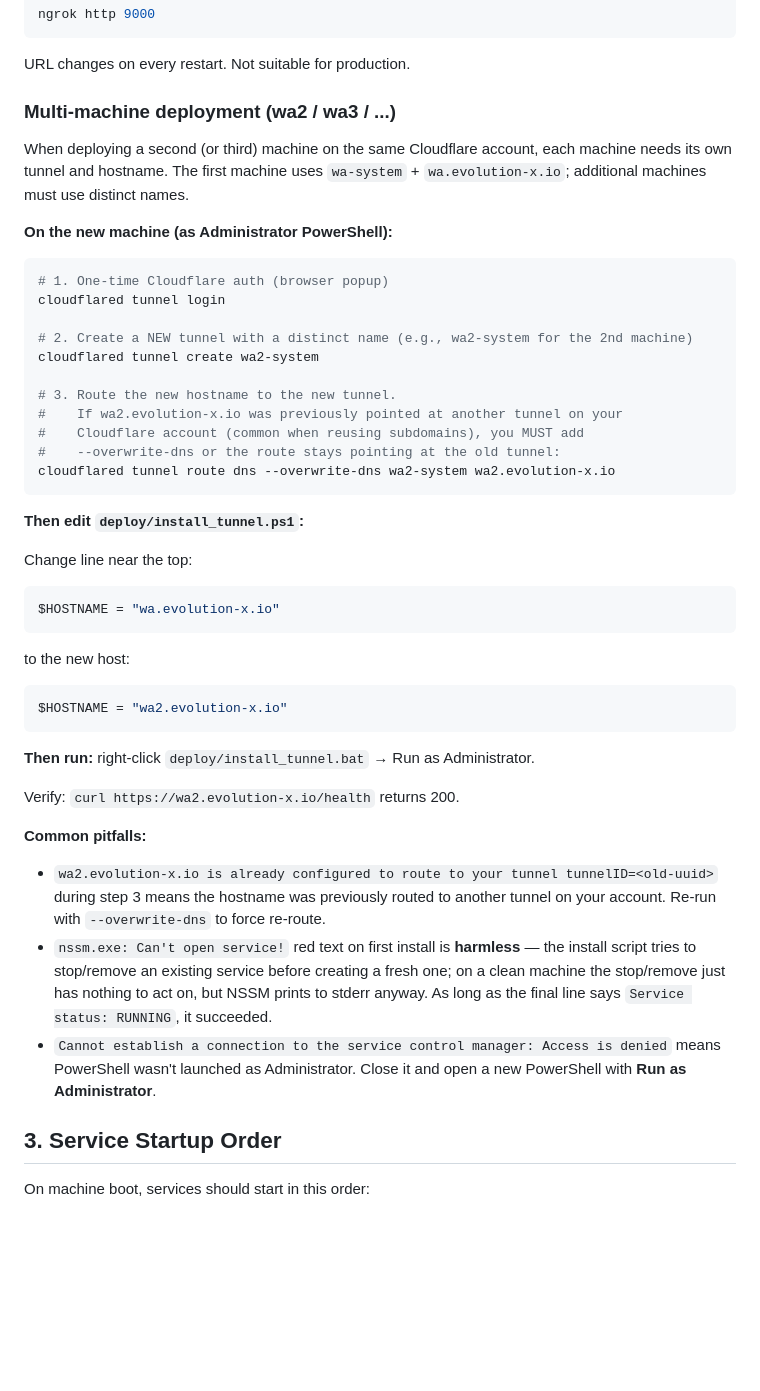
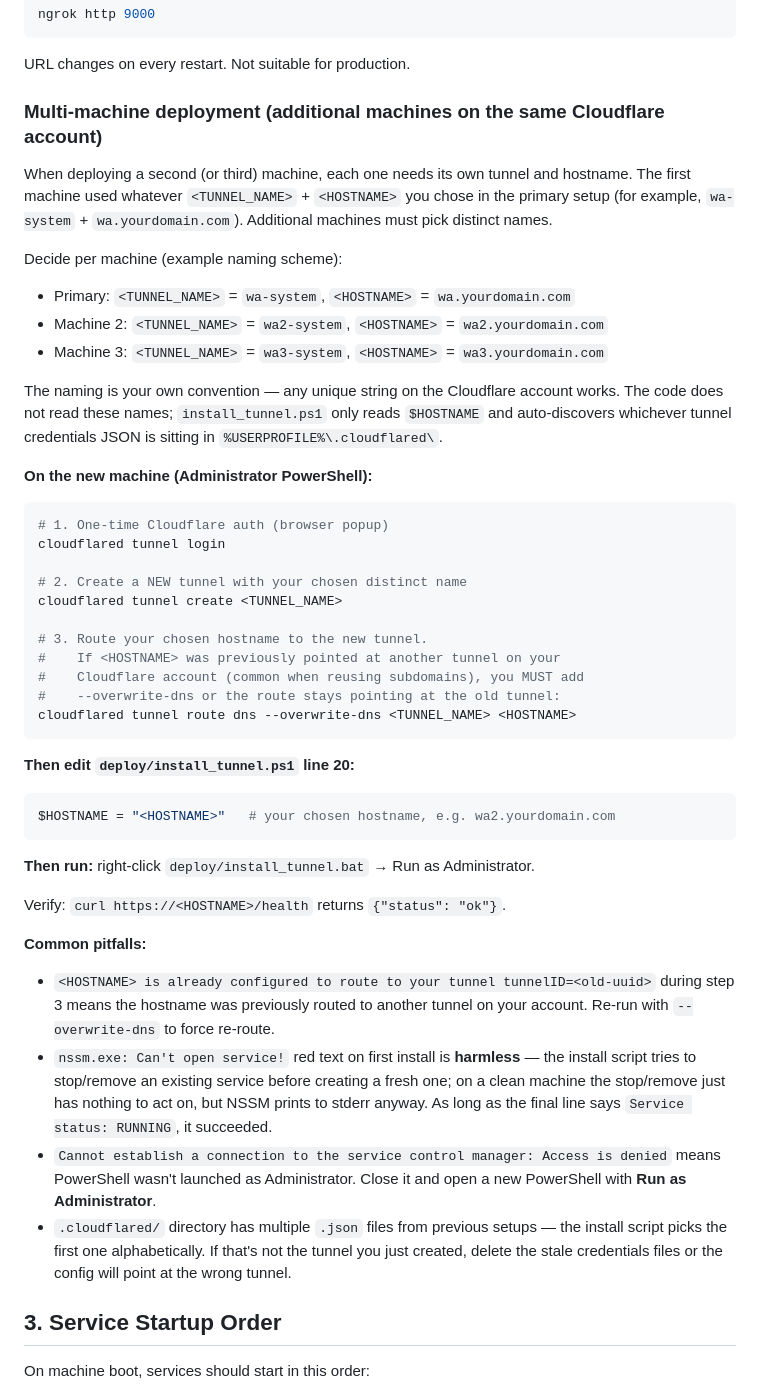
Before and after one commit to jaydenchew/JQS_Builder_Code, a Markdown page: deploy/README.md, the part around the change. GitHub-like rendering; blank space fills up the shorter version.

````diff
--- a/deploy/README.md
+++ b/deploy/README.md
@@ -130,45 +130,48 @@ ngrok http 9000
 ```
 URL changes on every restart. Not suitable for production.
 
-### Multi-machine deployment (wa2 / wa3 / ...)
+### Multi-machine deployment (additional machines on the same Cloudflare account)
 
-When deploying a second (or third) machine on the same Cloudflare account, each machine needs its own tunnel and hostname. The first machine uses `wa-system` + `wa.evolution-x.io`; additional machines must use distinct names.
+When deploying a second (or third) machine, each one needs its own tunnel and hostname. The first machine used whatever `<TUNNEL_NAME>` + `<HOSTNAME>` you chose in the primary setup (for example, `wa-system` + `wa.yourdomain.com`). Additional machines must pick distinct names.
 
-**On the new machine (as Administrator PowerShell):**
+Decide per machine (example naming scheme):
+- Primary:   `<TUNNEL_NAME>` = `wa-system`,  `<HOSTNAME>` = `wa.yourdomain.com`
+- Machine 2: `<TUNNEL_NAME>` = `wa2-system`, `<HOSTNAME>` = `wa2.yourdomain.com`
+- Machine 3: `<TUNNEL_NAME>` = `wa3-system`, `<HOSTNAME>` = `wa3.yourdomain.com`
+
+The naming is your own convention — any unique string on the Cloudflare account works. The code does not read these names; `install_tunnel.ps1` only reads `$HOSTNAME` and auto-discovers whichever tunnel credentials JSON is sitting in `%USERPROFILE%\.cloudflared\`.
+
+**On the new machine (Administrator PowerShell):**
 
 ```powershell
 # 1. One-time Cloudflare auth (browser popup)
 cloudflared tunnel login
 
-# 2. Create a NEW tunnel with a distinct name (e.g., wa2-system for the 2nd machine)
-cloudflared tunnel create wa2-system
+# 2. Create a NEW tunnel with your chosen distinct name
+cloudflared tunnel create <TUNNEL_NAME>
 
-# 3. Route the new hostname to the new tunnel.
-#    If wa2.evolution-x.io was previously pointed at another tunnel on your
+# 3. Route your chosen hostname to the new tunnel.
+#    If <HOSTNAME> was previously pointed at another tunnel on your
 #    Cloudflare account (common when reusing subdomains), you MUST add
 #    --overwrite-dns or the route stays pointing at the old tunnel:
-cloudflared tunnel route dns --overwrite-dns wa2-system wa2.evolution-x.io
+cloudflared tunnel route dns --overwrite-dns <TUNNEL_NAME> <HOSTNAME>
 ```
 
-**Then edit `deploy/install_tunnel.ps1`:**
+**Then edit `deploy/install_tunnel.ps1` line 20:**
 
-Change line near the top:
 ```powershell
-$HOSTNAME = "wa.evolution-x.io"
-```
-to the new host:
-```powershell
-$HOSTNAME = "wa2.evolution-x.io"
+$HOSTNAME = "<HOSTNAME>"   # your chosen hostname, e.g. wa2.yourdomain.com
 ```
 
 **Then run:** right-click `deploy/install_tunnel.bat` → Run as Administrator.
 
-Verify: `curl https://wa2.evolution-x.io/health` returns 200.
+Verify: `curl https://<HOSTNAME>/health` returns `{"status": "ok"}`.
 
 **Common pitfalls:**
-- `wa2.evolution-x.io is already configured to route to your tunnel tunnelID=<old-uuid>` during step 3 means the hostname was previously routed to another tunnel on your account. Re-run with `--overwrite-dns` to force re-route.
+- `<HOSTNAME> is already configured to route to your tunnel tunnelID=<old-uuid>` during step 3 means the hostname was previously routed to another tunnel on your account. Re-run with `--overwrite-dns` to force re-route.
 - `nssm.exe: Can't open service!` red text on first install is **harmless** — the install script tries to stop/remove an existing service before creating a fresh one; on a clean machine the stop/remove just has nothing to act on, but NSSM prints to stderr anyway. As long as the final line says `Service status: RUNNING`, it succeeded.
 - `Cannot establish a connection to the service control manager: Access is denied` means PowerShell wasn't launched as Administrator. Close it and open a new PowerShell with **Run as Administrator**.
+- `.cloudflared/` directory has multiple `.json` files from previous setups — the install script picks the first one alphabetically. If that's not the tunnel you just created, delete the stale credentials files or the config will point at the wrong tunnel.
 
 ## 3. Service Startup Order
 
````
Also changed, not shown: INSTALL.md (added, +446 -0 lines), README.md (+4 -0 lines).
